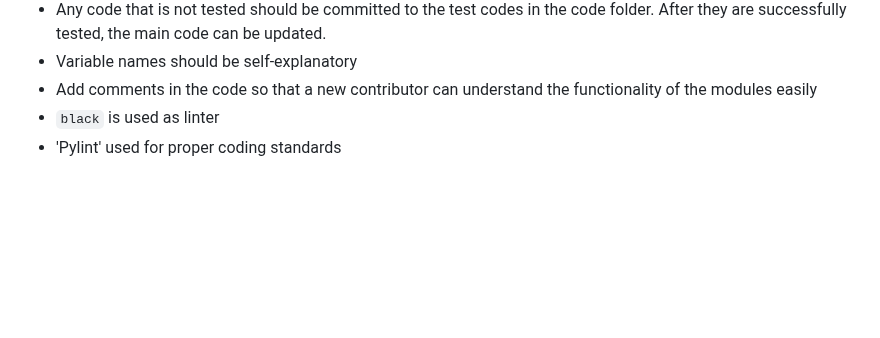
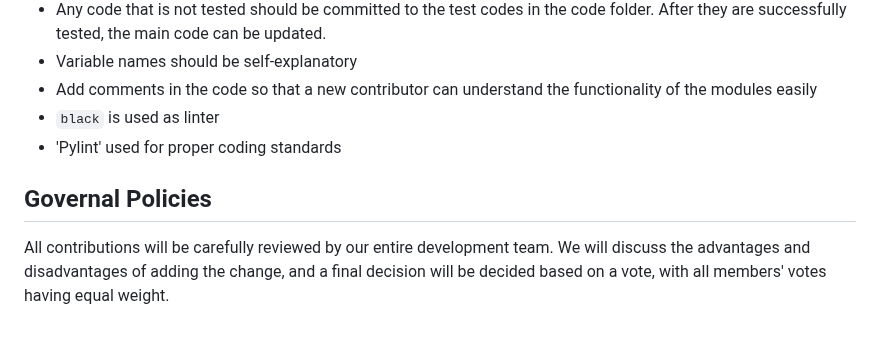
Before and after one commit to ychen-207523/BingeSuggest, a Markdown page: CONTRIBUTING.md, the part around the change. Drawn GitHub-style; blank space fills up the shorter version.

```diff
--- a/CONTRIBUTING.md
+++ b/CONTRIBUTING.md
@@ -109,3 +109,7 @@ Any suggested enhancements like adding new features or improving existing functi
 * Add comments in the code so that a new contributor can understand the functionality of the modules easily
 * `black` is used as linter
 * 'Pylint' used for proper coding standards
+
+## Governal Policies
+
+All contributions will be carefully reviewed by our entire development team. We will discuss the advantages and disadvantages of adding the change, and a final decision will be decided based on a vote, with all members' votes having equal weight.
```
